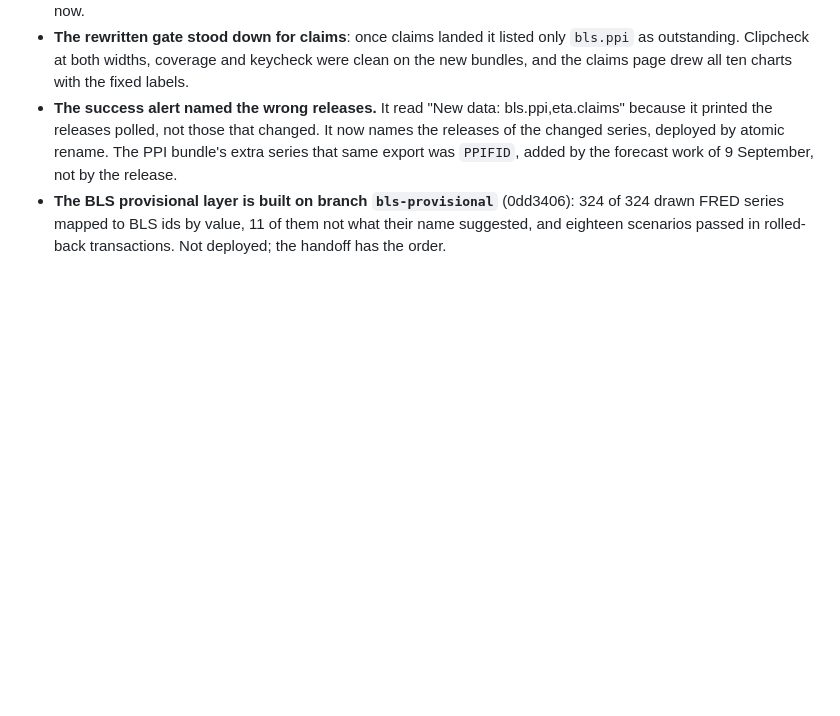
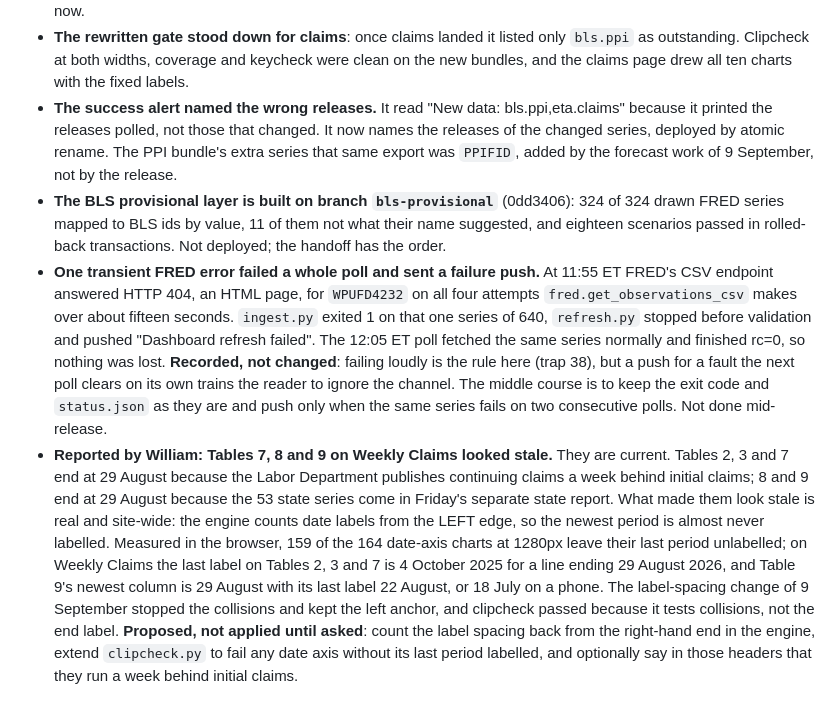
Before and after one commit to strawer852/dashboards, a Markdown page: AUDIT_FINDINGS_2026-09-09.md, the part around the change. GitHub-like rendering; blank space fills up the shorter version.

Commit message:
docs: transient FRED 404 alert and the unlabelled newest period, recorded
Findings 4.7: at 11:55 ET one FRED CSV 404 on WPUFD4232 failed a PPI poll and
pushed a failure alert that the 12:05 poll cleared; recorded with a proposed
two-consecutive-failures rule, not changed mid-release. William reported
Weekly Claims Tables 7 to 9 looking stale: the data is current, but date
axes are labelled from the left edge and 159 of 164 charts leave their
newest period unlabelled. Fix proposed, not applied.

Co-Authored-By: Claude Opus 5 (1M context) <noreply@anthropic.com>
Claude-Session: https://claude.ai/code/session_01V2oQMXLsPzJs1hE3nZJ2Yx

```diff
--- a/AUDIT_FINDINGS_2026-09-09.md
+++ b/AUDIT_FINDINGS_2026-09-09.md
@@ -471,3 +471,30 @@ and "139 months since 2015" (PPI 20) -- now name their end dates (trap 59).
   (0dd3406): 324 of 324 drawn FRED series mapped to BLS ids by value, 11 of
   them not what their name suggested, and eighteen scenarios passed in
   rolled-back transactions. Not deployed; the handoff has the order.
+- **One transient FRED error failed a whole poll and sent a failure push.**
+  At 11:55 ET FRED's CSV endpoint answered HTTP 404, an HTML page, for
+  `WPUFD4232` on all four attempts `fred.get_observations_csv` makes over
+  about fifteen seconds. `ingest.py` exited 1 on that one series of 640,
+  `refresh.py` stopped before validation and pushed "Dashboard refresh
+  failed". The 12:05 ET poll fetched the same series normally and finished
+  rc=0, so nothing was lost. **Recorded, not changed**: failing loudly is the
+  rule here (trap 38), but a push for a fault the next poll clears on its own
+  trains the reader to ignore the channel. The middle course is to keep the
+  exit code and `status.json` as they are and push only when the same series
+  fails on two consecutive polls. Not done mid-release.
+- **Reported by William: Tables 7, 8 and 9 on Weekly Claims looked stale.**
+  They are current. Tables 2, 3 and 7 end at 29 August because the Labor
+  Department publishes continuing claims a week behind initial claims; 8 and
+  9 end at 29 August because the 53 state series come in Friday's separate
+  state report. What made them look stale is real and site-wide: the engine
+  counts date labels from the LEFT edge, so the newest period is almost never
+  labelled. Measured in the browser, 159 of the 164 date-axis charts at
+  1280px leave their last period unlabelled; on Weekly Claims the last label
+  on Tables 2, 3 and 7 is 4 October 2025 for a line ending 29 August 2026,
+  and Table 9's newest column is 29 August with its last label 22 August, or
+  18 July on a phone. The label-spacing change of 9 September stopped the
+  collisions and kept the left anchor, and clipcheck passed because it tests
+  collisions, not the end label. **Proposed, not applied until asked**: count
+  the label spacing back from the right-hand end in the engine, extend
+  `clipcheck.py` to fail any date axis without its last period labelled, and
+  optionally say in those headers that they run a week behind initial claims.
```
Also changed, not shown: HANDOFF.md (+7 -0 lines).
